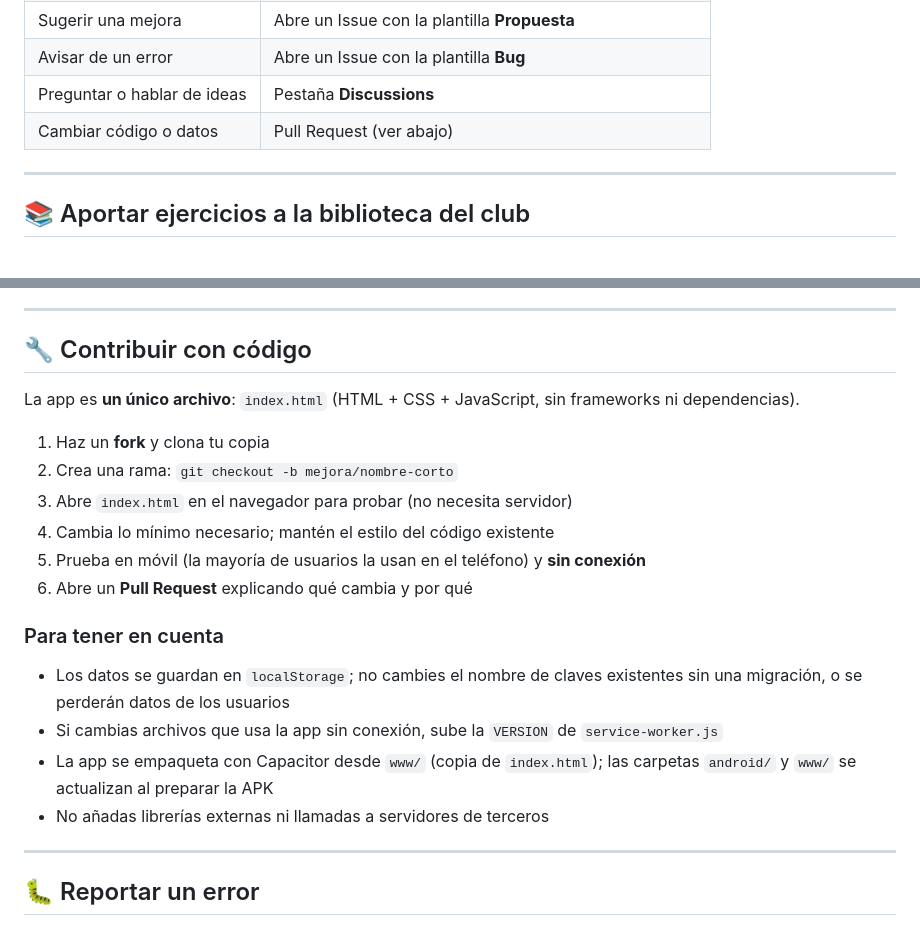
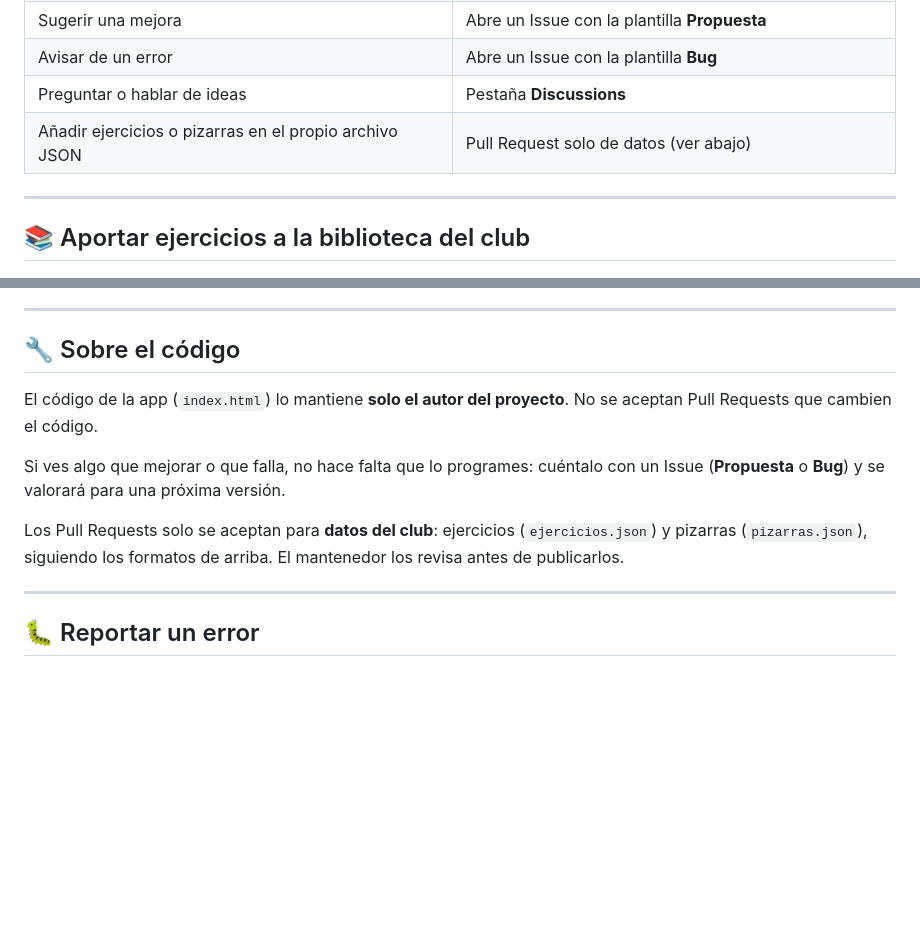
Before and after one commit to entrenadormanuel68-png/Entrenamiento-local, a Markdown page: CONTRIBUTING.md, 2 parts joined by grey strips. Drawn GitHub-style; blank space fills up the shorter version.

Commit message:
Aclarado que el código solo lo modifica el autor; contribuciones limitadas a datos, ideas y avisos
Co-Authored-By: Claude Sonnet 5.5 <noreply@anthropic.com>
Claude-Session: https://claude.ai/code/session_01Qw15FUu9GopBqXWsWsV7n7

```diff
--- a/CONTRIBUTING.md
+++ b/CONTRIBUTING.md
@@ -13,7 +13,7 @@
 | Sugerir una mejora | Abre un Issue con la plantilla **Propuesta** |
 | Avisar de un error | Abre un Issue con la plantilla **Bug** |
 | Preguntar o hablar de ideas | Pestaña **Discussions** |
-| Cambiar código o datos | Pull Request (ver abajo) |
+| Añadir ejercicios o pizarras en el propio archivo JSON | Pull Request solo de datos (ver abajo) |
 
 ---
 
@@ -66,22 +66,13 @@ Reglas importantes:
 
 ---
 
-## 🔧 Contribuir con código
+## 🔧 Sobre el código
 
-La app es **un único archivo**: `index.html` (HTML + CSS + JavaScript, sin frameworks ni dependencias).
+El código de la app (`index.html`) lo mantiene **solo el autor del proyecto**. No se aceptan Pull Requests que cambien el código.
 
-1. Haz un **fork** y clona tu copia
-2. Crea una rama: `git checkout -b mejora/nombre-corto`
-3. Abre `index.html` en el navegador para probar (no necesita servidor)
-4. Cambia lo mínimo necesario; mantén el estilo del código existente
-5. Prueba en móvil (la mayoría de usuarios la usan en el teléfono) y **sin conexión**
-6. Abre un **Pull Request** explicando qué cambia y por qué
+Si ves algo que mejorar o que falla, no hace falta que lo programes: cuéntalo con un Issue (**Propuesta** o **Bug**) y se valorará para una próxima versión.
 
-### Para tener en cuenta
-- Los datos se guardan en `localStorage`; no cambies el nombre de claves existentes sin una migración, o se perderán datos de los usuarios
-- Si cambias archivos que usa la app sin conexión, sube la `VERSION` de `service-worker.js`
-- La app se empaqueta con Capacitor desde `www/` (copia de `index.html`); las carpetas `android/` y `www/` se actualizan al preparar la APK
-- No añadas librerías externas ni llamadas a servidores de terceros
+Los Pull Requests solo se aceptan para **datos del club**: ejercicios (`ejercicios.json`) y pizarras (`pizarras.json`), siguiendo los formatos de arriba. El mantenedor los revisa antes de publicarlos.
 
 ---
 
```
Also changed, not shown: README.md (+3 -3 lines).
